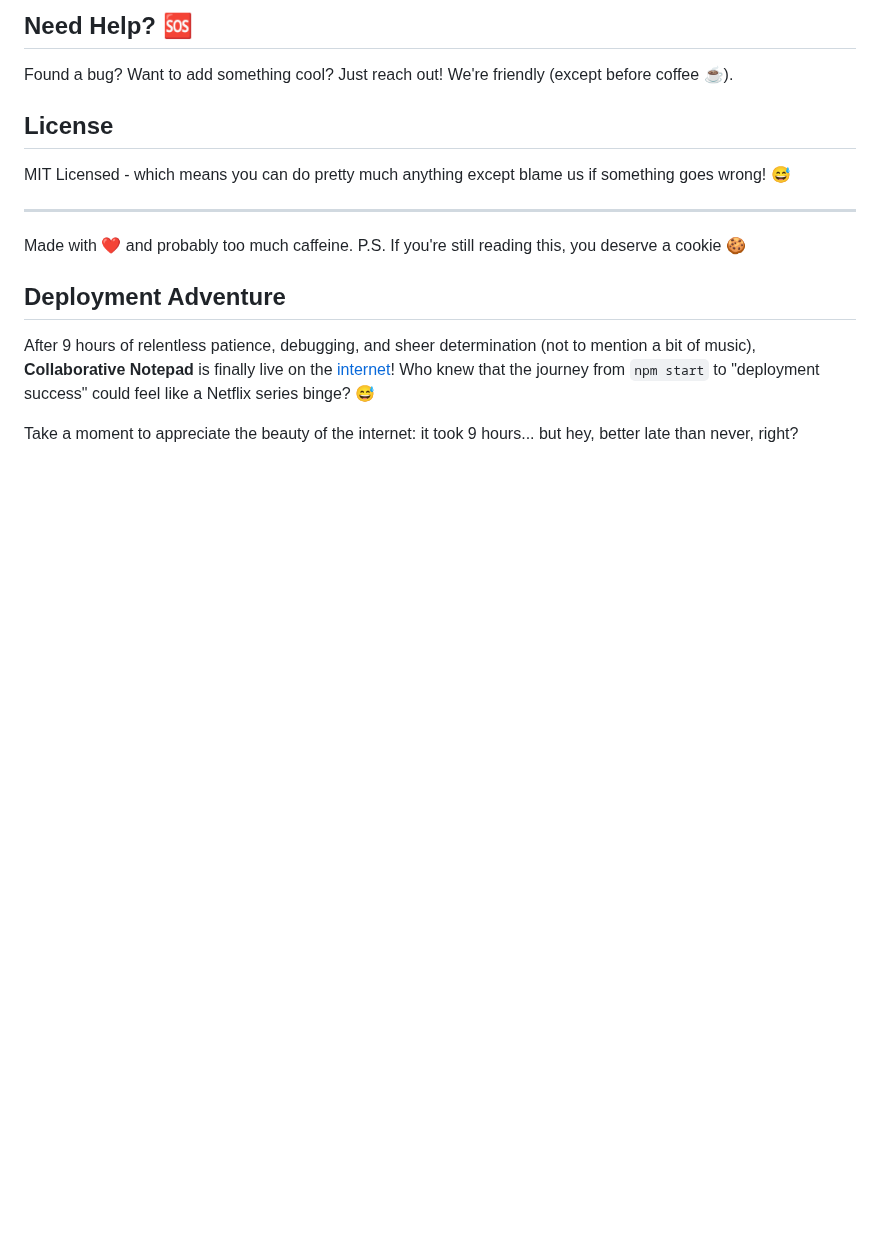
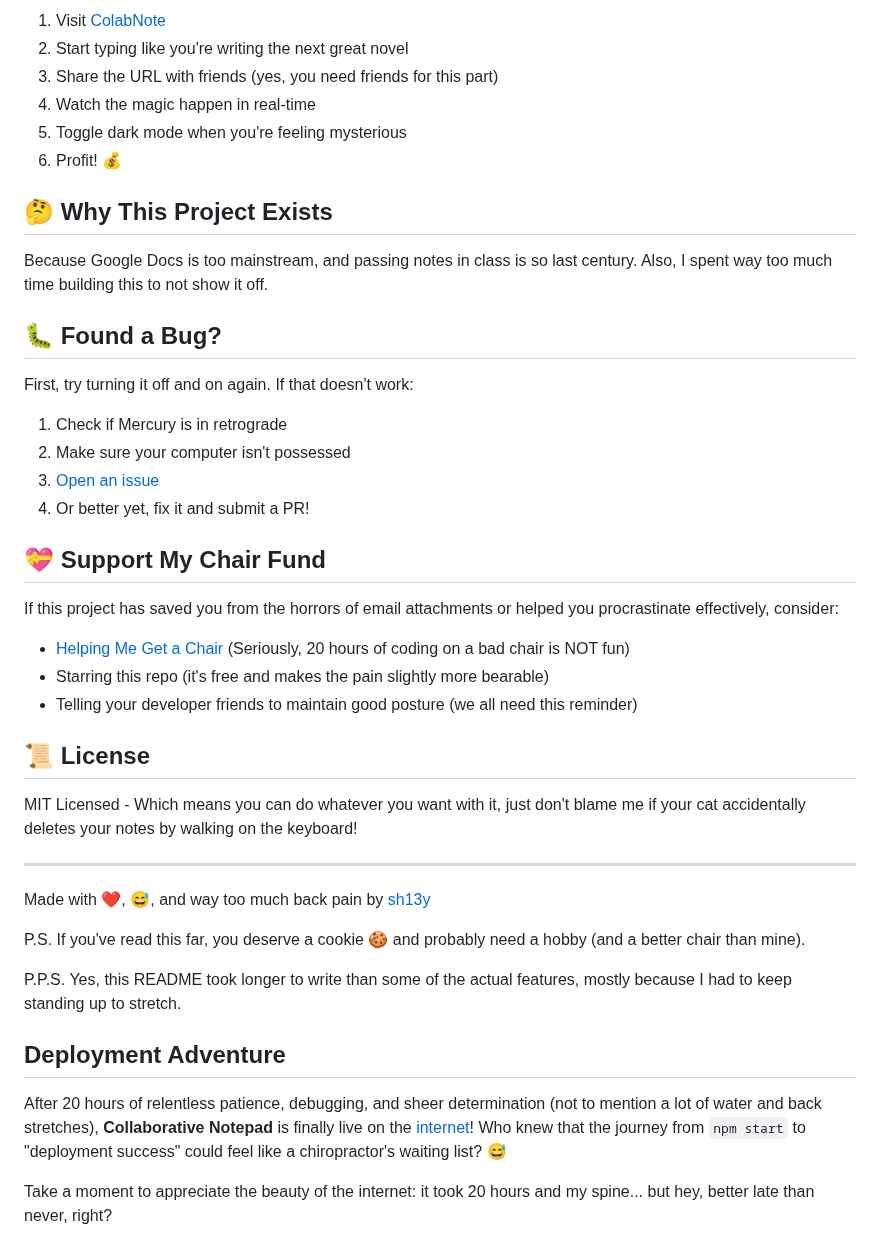
Before and after one commit to sh13y/Collaborative-Notepad, a Markdown page: README.md, the part around one of its changes. Drawn GitHub-style; blank space fills up the shorter version.

```diff
--- a/README.md
+++ b/README.md
@@ -45,17 +53,44 @@ npm start
 
-## Need Help? 🆘
-Found a bug? Want to add something cool? Just reach out! We're friendly (except before coffee ☕).
+1. Visit [ColabNote](https://colabnote.isuru.eu.org)
+2. Start typing like you're writing the next great novel
+3. Share the URL with friends (yes, you need friends for this part)
+4. Watch the magic happen in real-time
+5. Toggle dark mode when you're feeling mysterious
+6. Profit! 💰
 
-## License
-MIT Licensed - which means you can do pretty much anything except blame us if something goes wrong! 😅
+## 🤔 Why This Project Exists
+
+Because Google Docs is too mainstream, and passing notes in class is so last century. Also, I spent way too much time building this to not show it off.
+
+## 🐛 Found a Bug?
+
+First, try turning it off and on again. If that doesn't work:
+1. Check if Mercury is in retrograde
+2. Make sure your computer isn't possessed
+3. [Open an issue](https://github.com/sh13y/collaborative-notepad/issues)
+4. Or better yet, fix it and submit a PR!
+
+## 💝 Support My Chair Fund
+
+If this project has saved you from the horrors of email attachments or helped you procrastinate effectively, consider:
+- [Helping Me Get a Chair](http://paypal.me/shieyz) (Seriously, 20 hours of coding on a bad chair is NOT fun)
+- Starring this repo (it's free and makes the pain slightly more bearable)
+- Telling your developer friends to maintain good posture (we all need this reminder)
+
+## 📜 License
+
+MIT Licensed - Which means you can do whatever you want with it, just don't blame me if your cat accidentally deletes your notes by walking on the keyboard!
 
 ---
 
-Made with ❤️ and probably too much caffeine.
-P.S. If you're still reading this, you deserve a cookie 🍪
+Made with ❤️, 😅, and way too much back pain by [sh13y](https://github.com/sh13y)
+
+P.S. If you've read this far, you deserve a cookie 🍪 and probably need a hobby (and a better chair than mine).
+
+P.P.S. Yes, this README took longer to write than some of the actual features, mostly because I had to keep standing up to stretch.
 
 ## Deployment Adventure
 
-After 9 hours of relentless patience, debugging, and sheer determination (not to mention a bit of music), **Collaborative Notepad** is finally live on the [internet](https://colabnote.isuru.eu.org/)! Who knew that the journey from `npm start` to "deployment success" could feel like a Netflix series binge? 😅
+After 20 hours of relentless patience, debugging, and sheer determination (not to mention a lot of water and back stretches), **Collaborative Notepad** is finally live on the [internet](https://colabnote.isuru.eu.org/)! Who knew that the journey from `npm start` to "deployment success" could feel like a chiropractor's waiting list? 😅
 
-Take a moment to appreciate the beauty of the internet: it took 9 hours... but hey, better late than never, right?
+Take a moment to appreciate the beauty of the internet: it took 20 hours and my spine... but hey, better late than never, right?
```
Also changed, not shown: other parts of README.md (+38 -30 lines), Code Review By Claude AI.md (deleted, +0 -179 lines), assets/screenshot.png (added), 14 other files.
